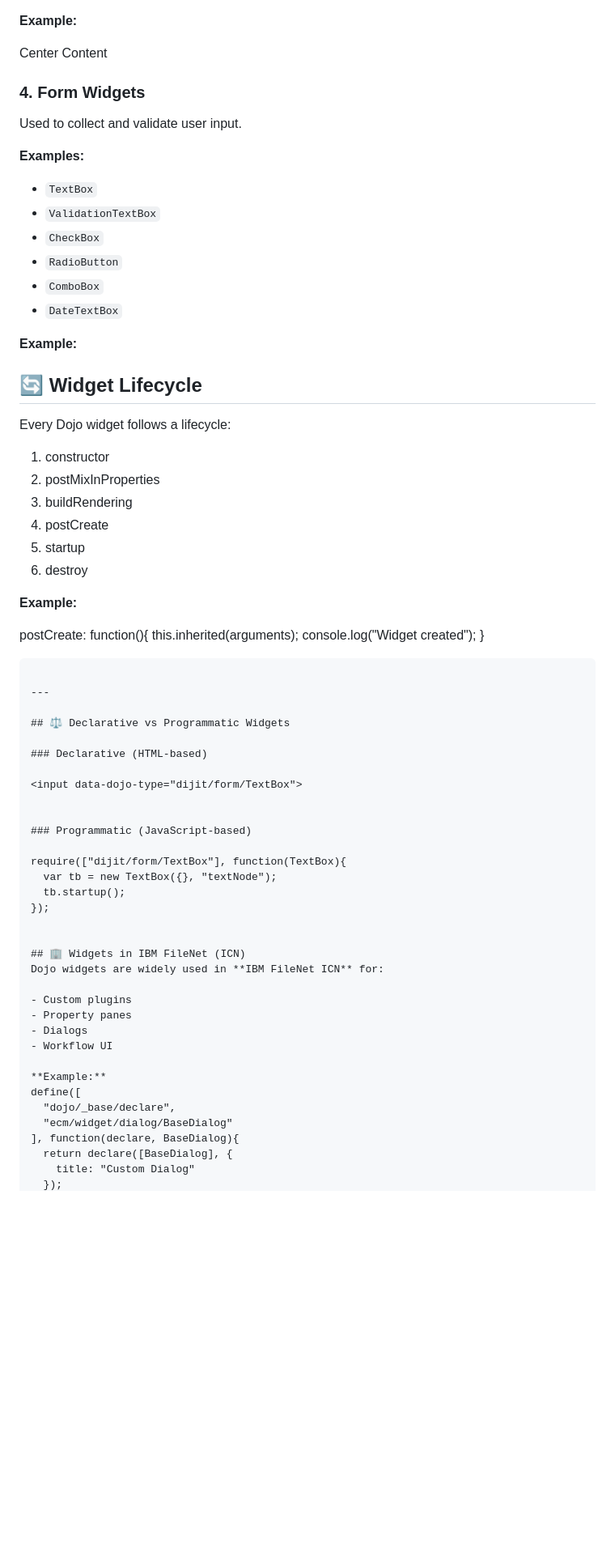
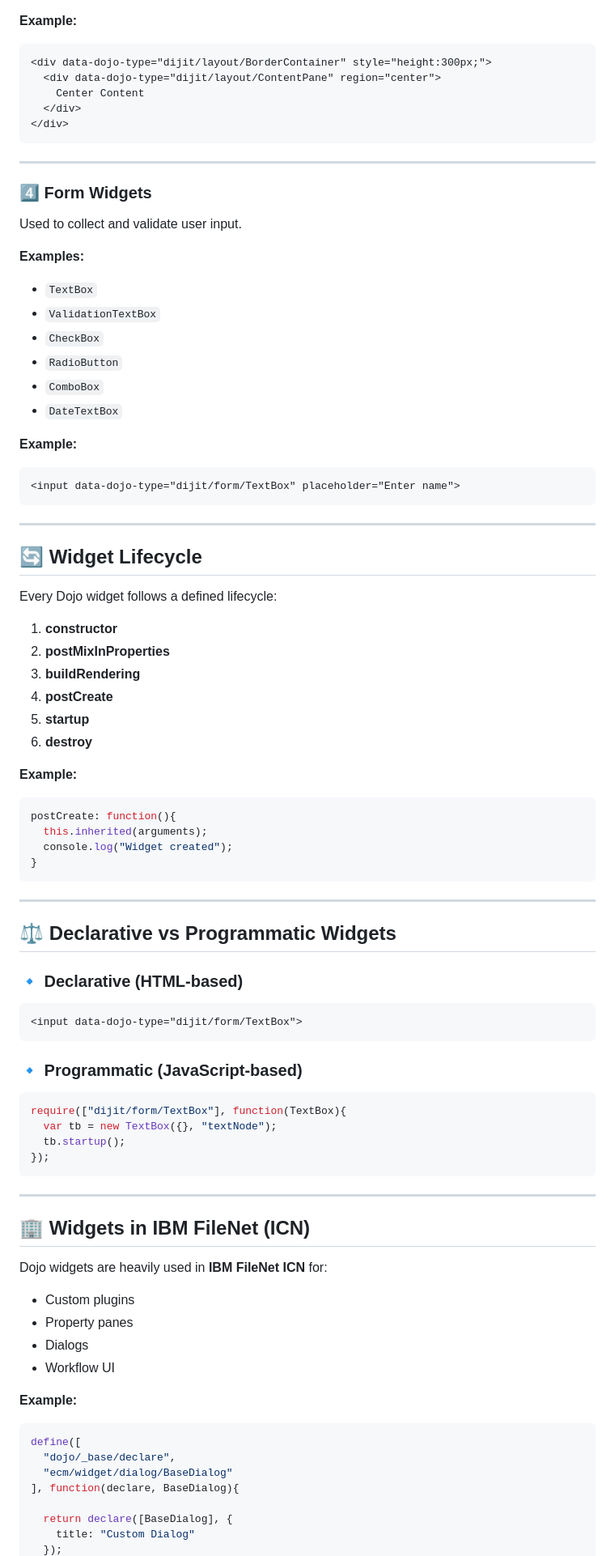
Before and after one commit to Prasanth-126/DOJO, a Markdown page: Widgets/Introduction.md, the part around one of its changes. Shown at 81% size. GitHub-like rendering; blank space fills up the shorter version.

````diff
--- a/Widgets/Introduction.md
+++ b/Widgets/Introduction.md
@@ -67,41 +83,51 @@ Used to structure and organize page layout.
 
 **Example:**
 
+```html
 <div data-dojo-type="dijit/layout/BorderContainer" style="height:300px;">
   <div data-dojo-type="dijit/layout/ContentPane" region="center">
     Center Content
   </div>
 </div>
+```
 
+---
 
-### 4. Form Widgets
+### 4️⃣ Form Widgets
+
 Used to collect and validate user input.
 
 **Examples:**
-- `TextBox`
-- `ValidationTextBox`
-- `CheckBox`
-- `RadioButton`
-- `ComboBox`
-- `DateTextBox`
+
+* `TextBox`
+* `ValidationTextBox`
+* `CheckBox`
+* `RadioButton`
+* `ComboBox`
+* `DateTextBox`
 
 **Example:**
 
+```html
 <input data-dojo-type="dijit/form/TextBox" placeholder="Enter name">
+```
 
+---
 
 ## 🔄 Widget Lifecycle
-Every Dojo widget follows a lifecycle:
 
-1. constructor
-2. postMixInProperties
-3. buildRendering
-4. postCreate
-5. startup
-6. destroy
+Every Dojo widget follows a defined lifecycle:
+
+1. **constructor**
+2. **postMixInProperties**
+3. **buildRendering**
+4. **postCreate**
+5. **startup**
+6. **destroy**
 
 **Example:**
 
+```javascript
 postCreate: function(){
   this.inherited(arguments);
   console.log("Widget created");
@@ -112,32 +138,40 @@ postCreate: function(){
 
 ## ⚖️ Declarative vs Programmatic Widgets
 
-### Declarative (HTML-based)
+### 🔹 Declarative (HTML-based)
 
+```html
 <input data-dojo-type="dijit/form/TextBox">
+```
 
+### 🔹 Programmatic (JavaScript-based)
 
-### Programmatic (JavaScript-based)
-
+```javascript
 require(["dijit/form/TextBox"], function(TextBox){
   var tb = new TextBox({}, "textNode");
   tb.startup();
 });
+```
 
+---
 
 ## 🏢 Widgets in IBM FileNet (ICN)
-Dojo widgets are widely used in **IBM FileNet ICN** for:
 
-- Custom plugins
-- Property panes
-- Dialogs
-- Workflow UI
+Dojo widgets are heavily used in **IBM FileNet ICN** for:
+
+* Custom plugins
+* Property panes
+* Dialogs
+* Workflow UI
 
 **Example:**
+
+```javascript
 define([
   "dojo/_base/declare",
   "ecm/widget/dialog/BaseDialog"
 ], function(declare, BaseDialog){
+
   return declare([BaseDialog], {
     title: "Custom Dialog"
   });
````
Also changed, not shown: other parts of Widgets/Introduction.md (+51 -24 lines).
